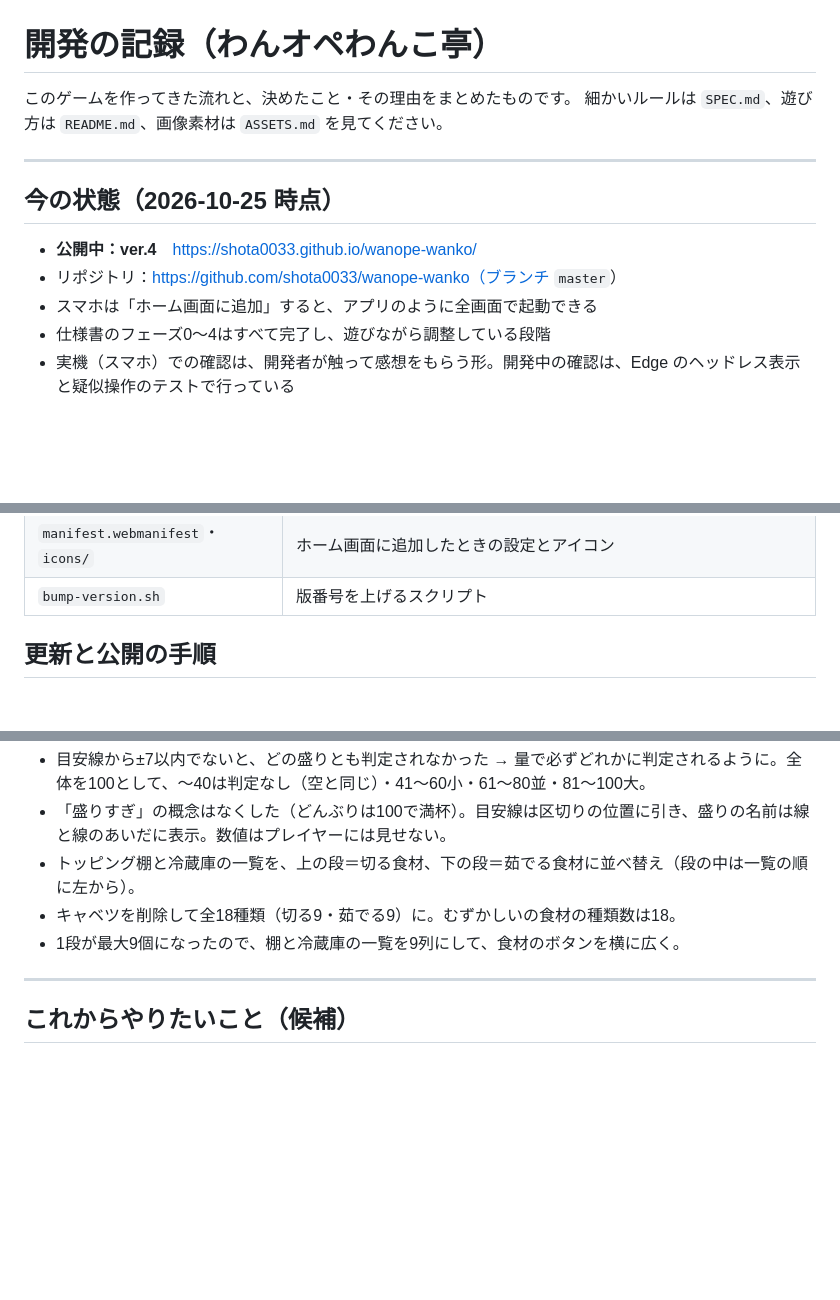
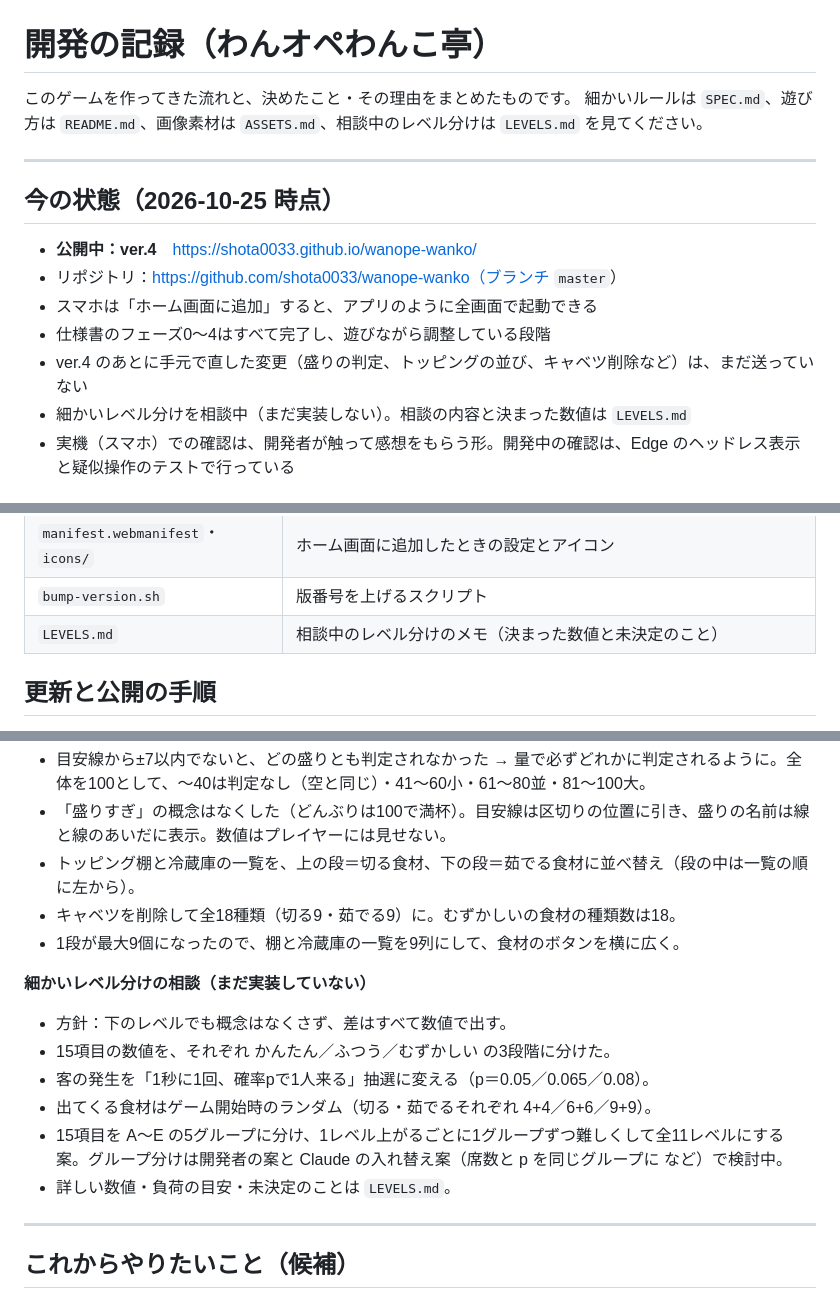
Before and after one commit to shota0033/wanope-wanko, a Markdown page: DEVLOG.md, 3 parts joined by grey strips. Drawn GitHub-style; blank space fills up the shorter version.

Commit message:
DEVLOG：レベル分けの相談の流れと、md に都度記録する約束を追記
Co-Authored-By: Claude Opus 5.5 <noreply@anthropic.com>

```diff
--- a/DEVLOG.md
+++ b/DEVLOG.md
@@ -1,7 +1,7 @@
 # 開発の記録（わんオペわんこ亭）
 
 このゲームを作ってきた流れと、決めたこと・その理由をまとめたものです。
-細かいルールは `SPEC.md`、遊び方は `README.md`、画像素材は `ASSETS.md` を見てください。
+細かいルールは `SPEC.md`、遊び方は `README.md`、画像素材は `ASSETS.md`、相談中のレベル分けは `LEVELS.md` を見てください。
 
 ---
 
@@ -11,6 +11,8 @@
 - リポジトリ：https://github.com/shota0033/wanope-wanko（ブランチ `master`）
 - スマホは「ホーム画面に追加」すると、アプリのように全画面で起動できる
 - 仕様書のフェーズ0〜4はすべて完了し、遊びながら調整している段階
+- ver.4 のあとに手元で直した変更（盛りの判定、トッピングの並び、キャベツ削除など）は、まだ送っていない
+- 細かいレベル分けを相談中（まだ実装しない）。相談の内容と決まった数値は `LEVELS.md`
 - 実機（スマホ）での確認は、開発者が触って感想をもらう形。開発中の確認は、Edge のヘッドレス表示と疑似操作のテストで行っている
 
 ## ゲームの中身（ひとことで）
@@ -71,6 +73,7 @@
 | `js/main.js` | 起動処理 |
 | `manifest.webmanifest`・`icons/` | ホーム画面に追加したときの設定とアイコン |
 | `bump-version.sh` | 版番号を上げるスクリプト |
+| `LEVELS.md` | 相談中のレベル分けのメモ（決まった数値と未決定のこと） |
 
 ## 更新と公開の手順
 
@@ -137,6 +140,14 @@
 - キャベツを削除して全18種類（切る9・茹でる9）に。むずかしいの食材の種類数は18。
 - 1段が最大9個になったので、棚と冷蔵庫の一覧を9列にして、食材のボタンを横に広く。
 
+**細かいレベル分けの相談（まだ実装していない）**
+- 方針：下のレベルでも概念はなくさず、差はすべて数値で出す。
+- 15項目の数値を、それぞれ かんたん／ふつう／むずかしい の3段階に分けた。
+- 客の発生を「1秒に1回、確率pで1人来る」抽選に変える（p＝0.05／0.065／0.08）。
+- 出てくる食材はゲーム開始時のランダム（切る・茹でるそれぞれ 4+4／6+6／9+9）。
+- 15項目を A〜E の5グループに分け、1レベル上がるごとに1グループずつ難しくして全11レベルにする案。グループ分けは開発者の案と Claude の入れ替え案（席数と p を同じグループに など）で検討中。
+- 詳しい数値・負荷の目安・未決定のことは `LEVELS.md`。
+
 ---
 
 ## これからやりたいこと（候補）
```
Also changed, not shown: other parts of DEVLOG.md (+1 -0 lines).
